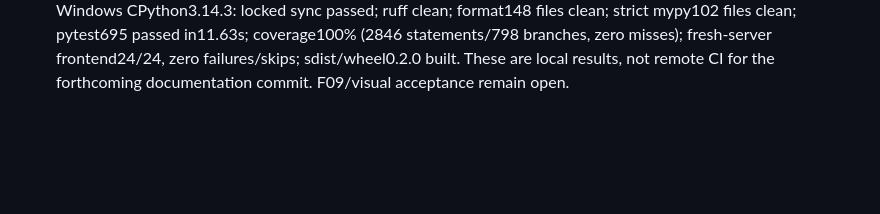
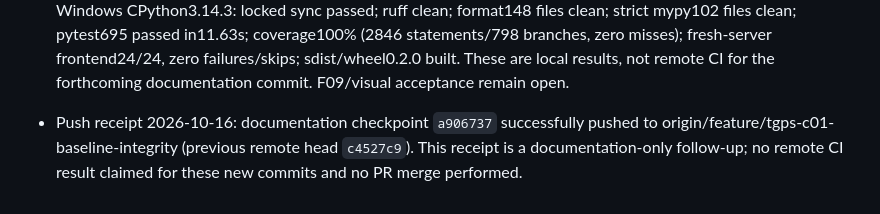
Before and after one commit to nawariso/Tax-GPS, a Markdown page: docs/implementation-reports/TGPS-C01-progress.md, the part around the change. Drawn GitHub-style; blank space fills up the shorter version.

Commit message:
docs(progress): record handoff checkpoint push receipt

```diff
--- a/docs/implementation-reports/TGPS-C01-progress.md
+++ b/docs/implementation-reports/TGPS-C01-progress.md
@@ -93,3 +93,7 @@ Spec: TGPS-C01 v0.1. User authorized implementation after receiving the detailed
   coverage100% (2846 statements/798 branches, zero misses); fresh-server frontend24/24,
   zero failures/skips; sdist/wheel0.2.0 built. These are local results, not remote CI
   for the forthcoming documentation commit. F09/visual acceptance remain open.
+- Push receipt 2026-10-16: documentation checkpoint `a906737` successfully pushed
+  to origin/feature/tgps-c01-baseline-integrity (previous remote head `c4527c9`).
+  This receipt is a documentation-only follow-up; no remote CI result claimed for
+  these new commits and no PR merge performed.
```
